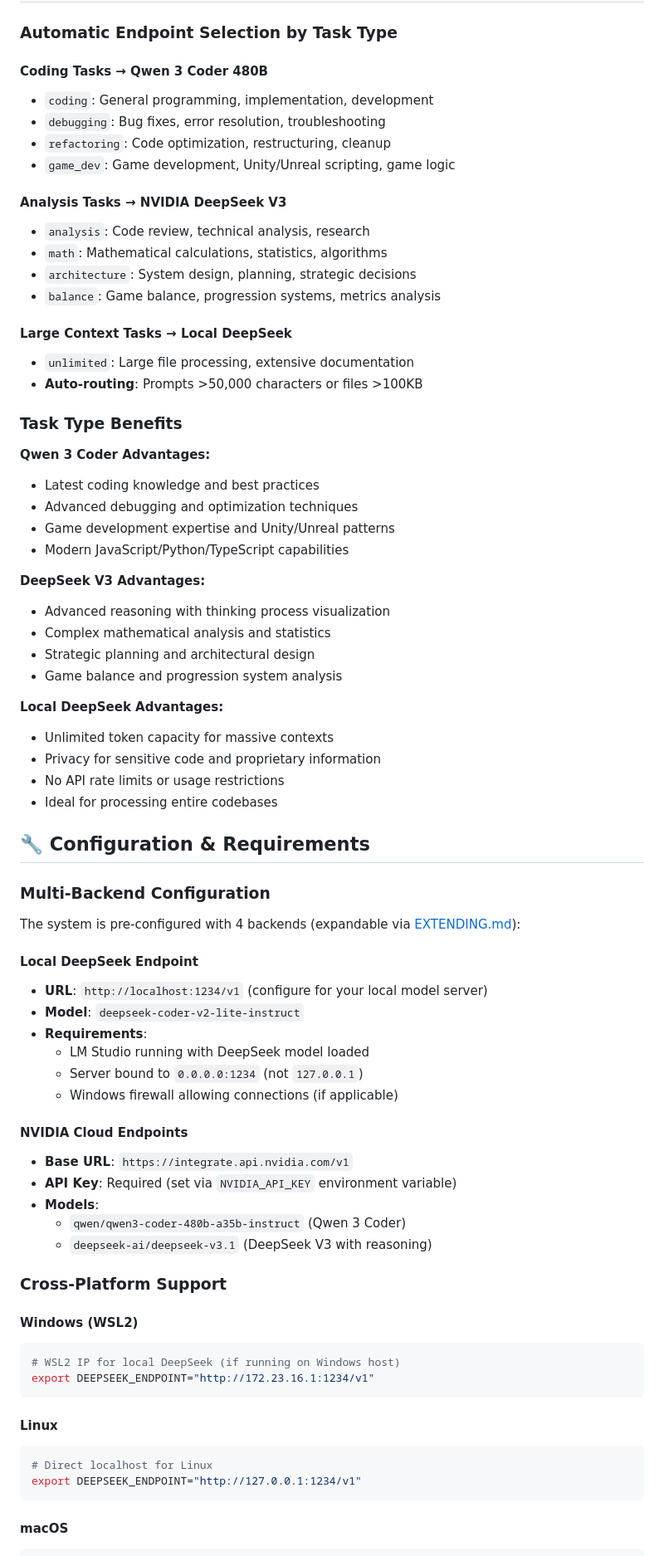
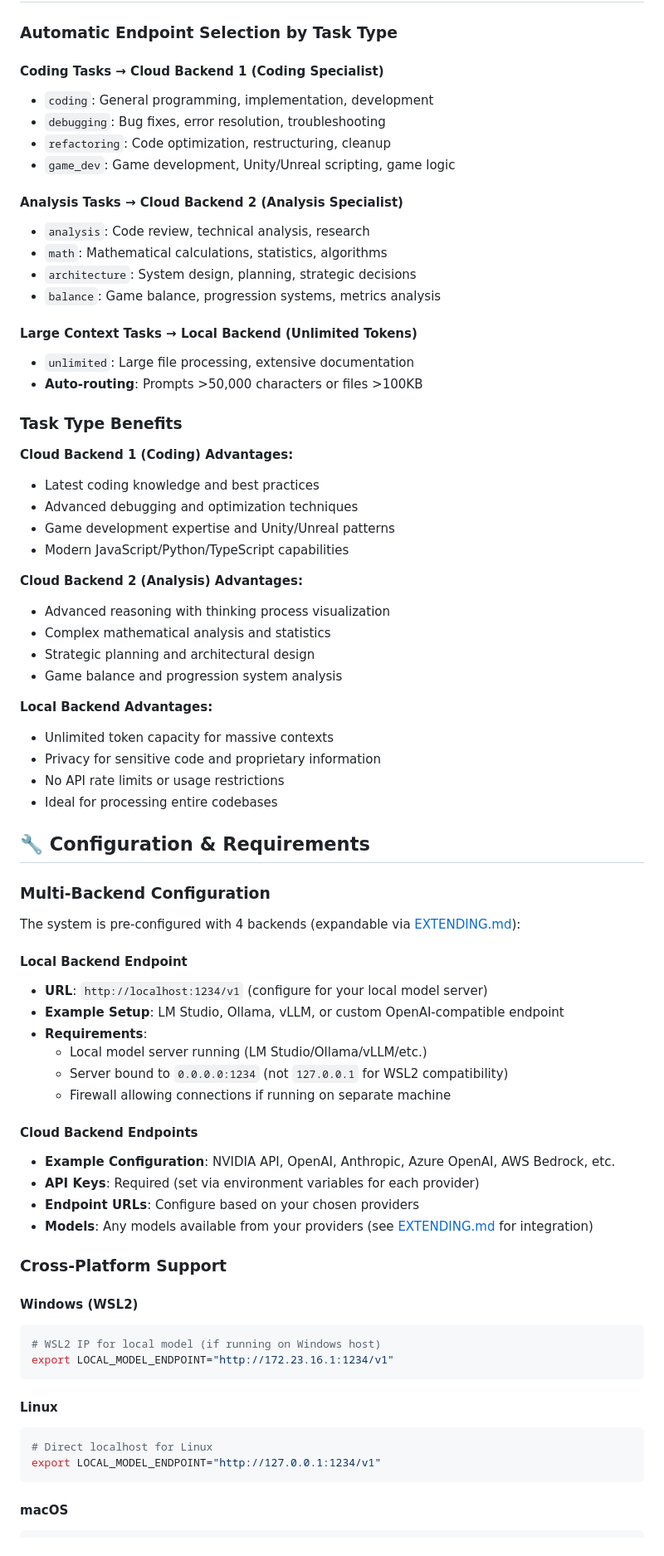
Before and after one commit to Platano78/smart-ai-bridge, a Markdown page: README.md, the part around one of its changes. Shown at 83% size. Rendered like a GitHub page.

````diff
--- a/README.md
+++ b/README.md
@@ -276,37 +280,37 @@ Advanced chunking system for processing files >32KB with semantic boundary prese
 
 ### Automatic Endpoint Selection by Task Type
 
-#### **Coding Tasks** → Qwen 3 Coder 480B
+#### **Coding Tasks** → Cloud Backend 1 (Coding Specialist)
 - `coding`: General programming, implementation, development
 - `debugging`: Bug fixes, error resolution, troubleshooting
 - `refactoring`: Code optimization, restructuring, cleanup
 - `game_dev`: Game development, Unity/Unreal scripting, game logic
 
-#### **Analysis Tasks** → NVIDIA DeepSeek V3
+#### **Analysis Tasks** → Cloud Backend 2 (Analysis Specialist)
 - `analysis`: Code review, technical analysis, research
 - `math`: Mathematical calculations, statistics, algorithms
 - `architecture`: System design, planning, strategic decisions
 - `balance`: Game balance, progression systems, metrics analysis
 
-#### **Large Context Tasks** → Local DeepSeek
+#### **Large Context Tasks** → Local Backend (Unlimited Tokens)
 - `unlimited`: Large file processing, extensive documentation
 - **Auto-routing**: Prompts >50,000 characters or files >100KB
 
 ### Task Type Benefits
 
-**Qwen 3 Coder Advantages:**
+**Cloud Backend 1 (Coding) Advantages:**
 - Latest coding knowledge and best practices
 - Advanced debugging and optimization techniques
 - Game development expertise and Unity/Unreal patterns
 - Modern JavaScript/Python/TypeScript capabilities
 
-**DeepSeek V3 Advantages:**
+**Cloud Backend 2 (Analysis) Advantages:**
 - Advanced reasoning with thinking process visualization
 - Complex mathematical analysis and statistics
 - Strategic planning and architectural design
 - Game balance and progression system analysis
 
-**Local DeepSeek Advantages:**
+**Local Backend Advantages:**
 - Unlimited token capacity for massive contexts
 - Privacy for sensitive code and proprietary information
 - No API rate limits or usage restrictions
@@ -318,33 +322,32 @@ Advanced chunking system for processing files >32KB with semantic boundary prese
 
 The system is pre-configured with 4 backends (expandable via [EXTENDING.md](EXTENDING.md)):
 
-#### **Local DeepSeek Endpoint**
+#### **Local Backend Endpoint**
 - **URL**: `http://localhost:1234/v1` (configure for your local model server)
-- **Model**: `deepseek-coder-v2-lite-instruct`
+- **Example Setup**: LM Studio, Ollama, vLLM, or custom OpenAI-compatible endpoint
 - **Requirements**:
-  - LM Studio running with DeepSeek model loaded
-  - Server bound to `0.0.0.0:1234` (not `127.0.0.1`)
-  - Windows firewall allowing connections (if applicable)
+  - Local model server running (LM Studio/Ollama/vLLM/etc.)
+  - Server bound to `0.0.0.0:1234` (not `127.0.0.1` for WSL2 compatibility)
+  - Firewall allowing connections if running on separate machine
 
-#### **NVIDIA Cloud Endpoints**
-- **Base URL**: `https://integrate.api.nvidia.com/v1`
-- **API Key**: Required (set via `NVIDIA_API_KEY` environment variable)
-- **Models**:
-  - `qwen/qwen3-coder-480b-a35b-instruct` (Qwen 3 Coder)
-  - `deepseek-ai/deepseek-v3.1` (DeepSeek V3 with reasoning)
+#### **Cloud Backend Endpoints**
+- **Example Configuration**: NVIDIA API, OpenAI, Anthropic, Azure OpenAI, AWS Bedrock, etc.
+- **API Keys**: Required (set via environment variables for each provider)
+- **Endpoint URLs**: Configure based on your chosen providers
+- **Models**: Any models available from your providers (see [EXTENDING.md](EXTENDING.md) for integration)
 
 ### Cross-Platform Support
 
 #### **Windows (WSL2)**
 ```bash
-# WSL2 IP for local DeepSeek (if running on Windows host)
-export DEEPSEEK_ENDPOINT="http://172.23.16.1:1234/v1"
+# WSL2 IP for local model (if running on Windows host)
+export LOCAL_MODEL_ENDPOINT="http://172.23.16.1:1234/v1"
 ```
 
 #### **Linux**
 ```bash
 # Direct localhost for Linux
-export DEEPSEEK_ENDPOINT="http://127.0.0.1:1234/v1"
+export LOCAL_MODEL_ENDPOINT="http://127.0.0.1:1234/v1"
 ```
 
 #### **macOS**
````
Also changed, not shown: other parts of README.md (+61 -52 lines).
